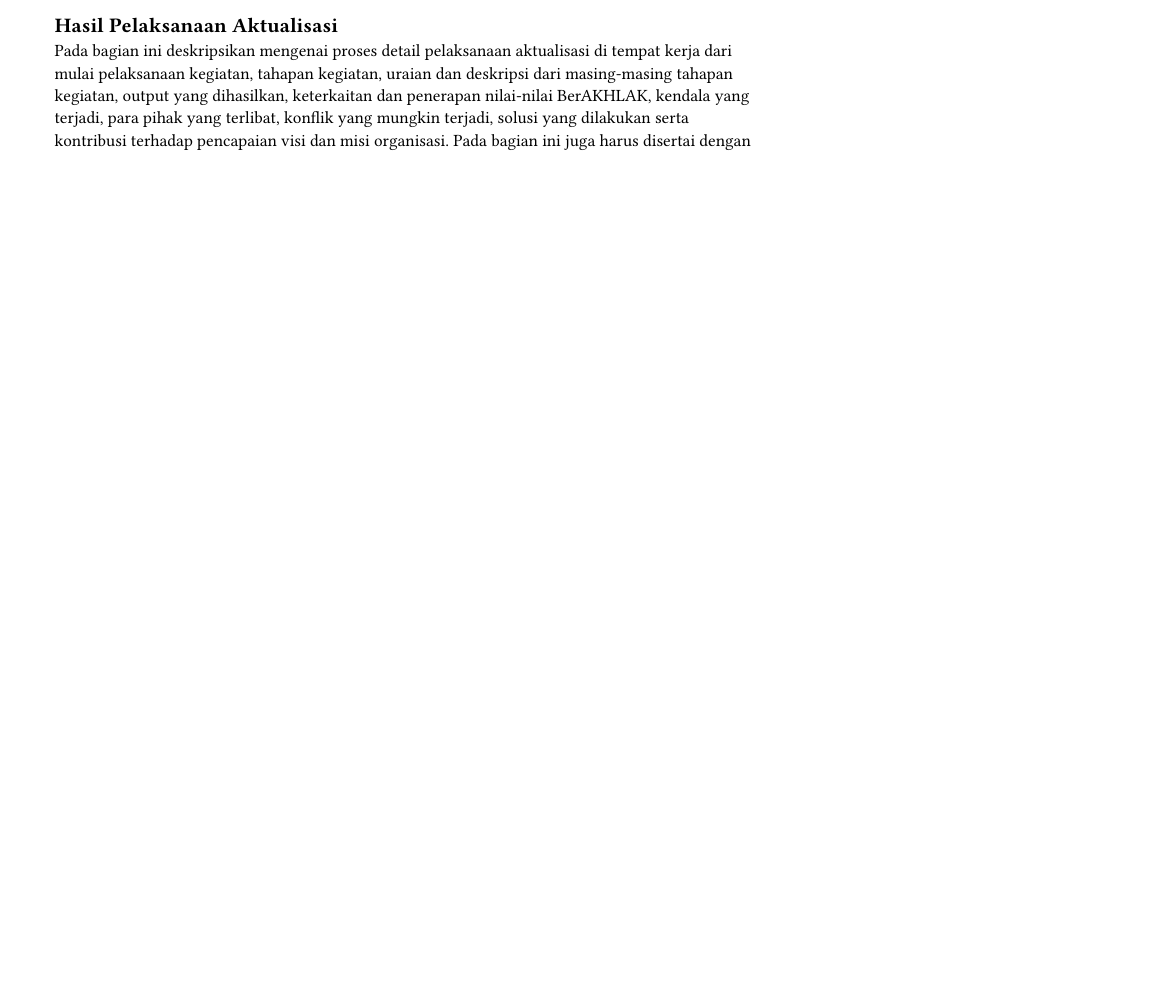
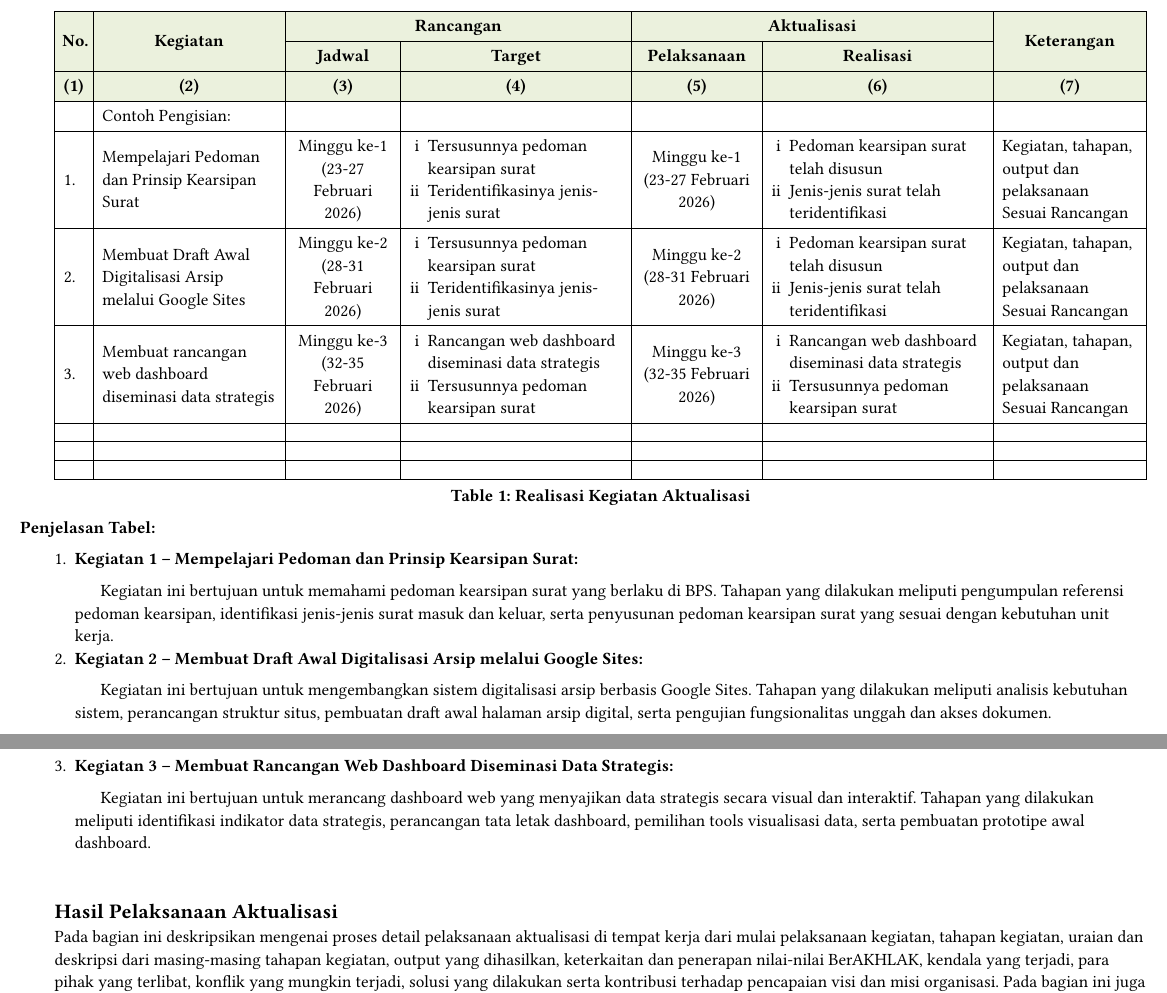
Before and after one commit to aditwidi/template-laporan-aktualisasi-typst, a Typst document (BAB 2/bab2.typ): part of page 1 of 2 before the commit and two parts of pages 2 and 3 of 4 after it, the two joined at a grey line, cut at the place of the change, the shorter picture padded with empty space. Compiled offline with Typst 0.15.

Commit message:
Add Tabel Realisasi Kegiatan Aktualisasi with 3-row header, landscape, repeats header on page break, and Penjelasan Tabel

```diff
--- a/BAB 2/bab2.typ
+++ b/BAB 2/bab2.typ
@@ -8,3 +8,11 @@
 == Realisasi Jadwal Kegiatan Aktualisasi
 Pada bagian ini jelaskan pelaksanaan aktualisasi memuat uraian waktu pelaksanaan kegiatan yang telah direalisasikan selama proses aktualisasi (Mencantumkan tanggal atau rentang waktu sebenarnya saat kegiatan dilakukan). Bagian ini bertujuan untuk menunjukkan bahwa kegiatan dilaksanakan secara sistematis, terukur, dan sesuai dengan tahapan yang telah direncanakan. Apabila terdapat perubahan dari rencana awal, dijelaskan secara singkat dan rasional. Setelah itu ringkas jadwal pelaksanaan tersebut dalam tabel di bawah ini:
 
+#set page(flipped: true)
+#show figure.caption: set text(weight: "bold")
+#figure(
+  kind: table,
+  caption: [Realisasi Kegiatan Aktualisasi],
+  table(
+    columns: (0.5fr, 2.5fr, 1.5fr, 3fr, 1.7fr, 3fr, 2fr),
+    stroke: 0.5pt,
@@ -10,0 +53,12 @@ Pada bagian ini jelaskan pelaksanaan aktualisasi memuat uraian waktu pelaksanaan
+    [], [Contoh Pengisian:], [], [], [], [], [],
+    [1.], [Mempelajari Pedoman dan Prinsip Kearsipan Surat], [Minggu ke-1 (23-27 Februari 2026)], [#enum(numbering: "i", [Tersusunnya pedoman kearsipan surat], [Teridentifikasinya jenis-jenis surat])], [Minggu ke-1 (23-27 Februari 2026)], [#enum(numbering: "i", [Pedoman kearsipan surat telah disusun], [Jenis-jenis surat telah teridentifikasi])], [Kegiatan, tahapan, output dan pelaksanaan Sesuai Rancangan],
+    [2.], [Membuat Draft Awal Digitalisasi Arsip melalui Google Sites], [Minggu ke-2 (28-31 Februari 2026)], [#enum(numbering: "i", [Tersusunnya pedoman kearsipan surat], [Teridentifikasinya jenis-jenis surat])], [Minggu ke-2 (28-31 Februari 2026)], [#enum(numbering: "i", [Pedoman kearsipan surat telah disusun], [Jenis-jenis surat telah teridentifikasi])], [Kegiatan, tahapan, output dan pelaksanaan Sesuai Rancangan],
+    [3.], [Membuat rancangan web dashboard diseminasi data strategis], [Minggu ke-3 (32-35 Februari 2026)], [#enum(numbering: "i", [Rancangan web dashboard diseminasi data strategis], [Tersusunnya pedoman kearsipan surat])], [Minggu ke-3 (32-35 Februari 2026)], [#enum(numbering: "i", [Rancangan web dashboard diseminasi data strategis], [Tersusunnya pedoman kearsipan surat])], [Kegiatan, tahapan, output dan pelaksanaan Sesuai Rancangan],
+    [], [], [], [], [], [], [],
+    [], [], [], [], [], [], [],
+    [], [], [], [], [], [], [],
+  )
+)
+
+#h(-2em)
+#text(weight: "bold")[Penjelasan Tabel:]
@@ -11,3 +71,18 @@ Pada bagian ini jelaskan pelaksanaan aktualisasi memuat uraian waktu pelaksanaan
+    numbering: "1.",
+    [*Kegiatan 1 – Mempelajari Pedoman dan Prinsip Kearsipan Surat:*
+
+     Kegiatan ini bertujuan untuk memahami pedoman kearsipan surat yang berlaku di BPS. Tahapan yang dilakukan meliputi pengumpulan referensi pedoman kearsipan, identifikasi jenis-jenis surat masuk dan keluar, serta penyusunan pedoman kearsipan surat yang sesuai dengan kebutuhan unit kerja.],
+
+    [*Kegiatan 2 – Membuat Draft Awal Digitalisasi Arsip melalui Google Sites:*
+
+     Kegiatan ini bertujuan untuk mengembangkan sistem digitalisasi arsip berbasis Google Sites. Tahapan yang dilakukan meliputi analisis kebutuhan sistem, perancangan struktur situs, pembuatan draft awal halaman arsip digital, serta pengujian fungsionalitas unggah dan akses dokumen.],
+
+    [*Kegiatan 3 – Membuat Rancangan Web Dashboard Diseminasi Data Strategis:*
+
+     Kegiatan ini bertujuan untuk merancang dashboard web yang menyajikan data strategis secara visual dan interaktif. Tahapan yang dilakukan meliputi identifikasi indikator data strategis, perancangan tata letak dashboard, pemilihan tools visualisasi data, serta pembuatan prototipe awal dashboard.],
+  )
+}
+\
 == Hasil Pelaksanaan Aktualisasi
 
 Pada bagian ini deskripsikan mengenai proses detail pelaksanaan aktualisasi di tempat kerja dari mulai pelaksanaan kegiatan, tahapan kegiatan, uraian dan deskripsi dari masing-masing tahapan kegiatan, output yang dihasilkan, keterkaitan dan penerapan nilai-nilai BerAKHLAK, kendala yang terjadi, para pihak yang terlibat, konflik yang mungkin terjadi, solusi yang dilakukan serta kontribusi terhadap pencapaian visi dan misi organisasi. Pada bagian ini juga harus disertai dengan evidence based atau bukti dukung serta dokumentasi yang relevan dengan masing-masing penjelasannya. Tuangkan secara lengkap dala tabel di bawah ini (Tabel ini ambil dari Laporan Mingguan):
```
Also changed, not shown: BAB 2/bab2.typ (40 more changed lines).
